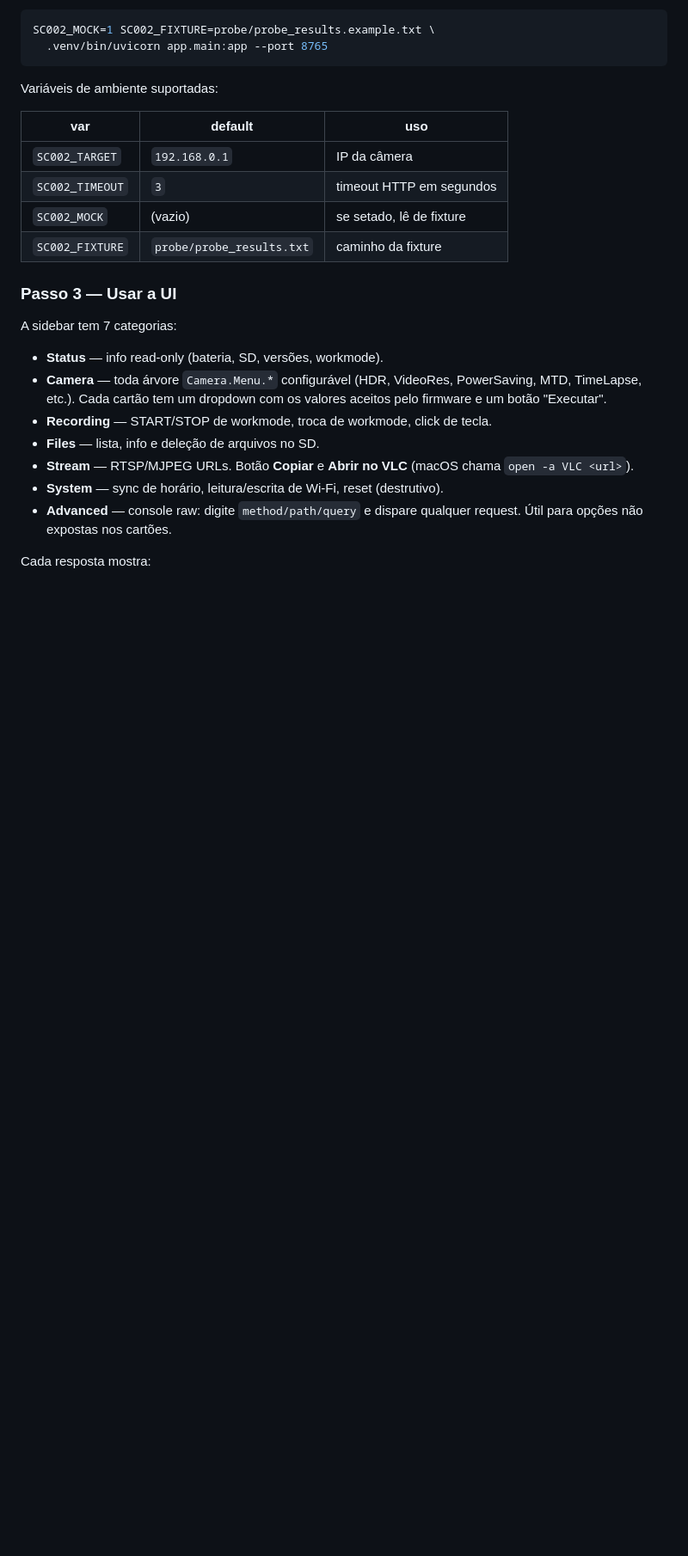
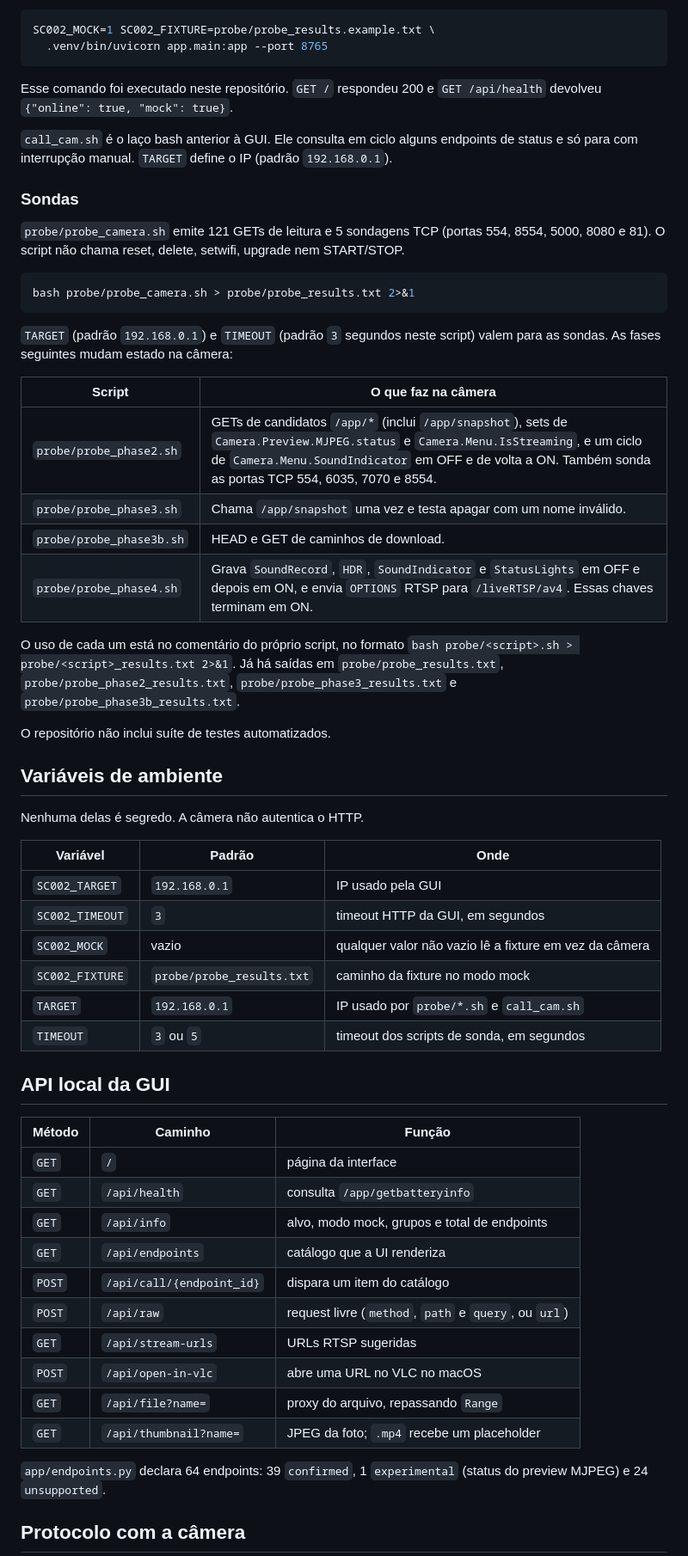
Before and after one commit to wsalmi/SVBONY_SC002_WebGUI, a Markdown page: README.md, the part around one of its changes. Shown at 86% size. Rendered like a GitHub page; blank space fills up the shorter version.

````diff
--- a/README.md
+++ b/README.md
@@ -74,30 +61,60 @@ SC002_MOCK=1 SC002_FIXTURE=probe/probe_results.example.txt \
   .venv/bin/uvicorn app.main:app --port 8765
 ```
 
-Variáveis de ambiente suportadas:
+Esse comando foi executado neste repositório. `GET /` respondeu 200 e `GET /api/health` devolveu `{"online": true, "mock": true}`.
 
-| var | default | uso |
+`call_cam.sh` é o laço bash anterior à GUI. Ele consulta em ciclo alguns endpoints de status e só para com interrupção manual. `TARGET` define o IP (padrão `192.168.0.1`).
+
+### Sondas
+
+`probe/probe_camera.sh` emite 121 GETs de leitura e 5 sondagens TCP (portas 554, 8554, 5000, 8080 e 81). O script não chama reset, delete, setwifi, upgrade nem START/STOP.
+
+```bash
+bash probe/probe_camera.sh > probe/probe_results.txt 2>&1
+```
+
+`TARGET` (padrão `192.168.0.1`) e `TIMEOUT` (padrão `3` segundos neste script) valem para as sondas. As fases seguintes mudam estado na câmera:
+
+| Script | O que faz na câmera |
+| --- | --- |
+| `probe/probe_phase2.sh` | GETs de candidatos `/app/*` (inclui `/app/snapshot`), sets de `Camera.Preview.MJPEG.status` e `Camera.Menu.IsStreaming`, e um ciclo de `Camera.Menu.SoundIndicator` em OFF e de volta a ON. Também sonda as portas TCP 554, 6035, 7070 e 8554. |
+| `probe/probe_phase3.sh` | Chama `/app/snapshot` uma vez e testa apagar com um nome inválido. |
+| `probe/probe_phase3b.sh` | HEAD e GET de caminhos de download. |
+| `probe/probe_phase4.sh` | Grava `SoundRecord`, `HDR`, `SoundIndicator` e `StatusLights` em OFF e depois em ON, e envia `OPTIONS` RTSP para `/liveRTSP/av4`. Essas chaves terminam em ON. |
+
+O uso de cada um está no comentário do próprio script, no formato `bash probe/<script>.sh > probe/<script>_results.txt 2>&1`. Já há saídas em `probe/probe_results.txt`, `probe/probe_phase2_results.txt`, `probe/probe_phase3_results.txt` e `probe/probe_phase3b_results.txt`.
+
+O repositório não inclui suíte de testes automatizados.
+
+## Variáveis de ambiente
+
+Nenhuma delas é segredo. A câmera não autentica o HTTP.
+
+| Variável | Padrão | Onde |
 | --- | --- | --- |
-| `SC002_TARGET`  | `192.168.0.1` | IP da câmera |
-| `SC002_TIMEOUT` | `3`            | timeout HTTP em segundos |
-| `SC002_MOCK`    | (vazio)        | se setado, lê de fixture |
-| `SC002_FIXTURE` | `probe/probe_results.txt` | caminho da fixture |
+| `SC002_TARGET` | `192.168.0.1` | IP usado pela GUI |
+| `SC002_TIMEOUT` | `3` | timeout HTTP da GUI, em segundos |
+| `SC002_MOCK` | vazio | qualquer valor não vazio lê a fixture em vez da câmera |
+| `SC002_FIXTURE` | `probe/probe_results.txt` | caminho da fixture no modo mock |
+| `TARGET` | `192.168.0.1` | IP usado por `probe/*.sh` e `call_cam.sh` |
+| `TIMEOUT` | `3` ou `5` | timeout dos scripts de sonda, em segundos |
 
-### Passo 3 — Usar a UI
+## API local da GUI
 
-A sidebar tem 7 categorias:
+| Método | Caminho | Função |
+| --- | --- | --- |
+| `GET` | `/` | página da interface |
+| `GET` | `/api/health` | consulta `/app/getbatteryinfo` |
+| `GET` | `/api/info` | alvo, modo mock, grupos e total de endpoints |
+| `GET` | `/api/endpoints` | catálogo que a UI renderiza |
+| `POST` | `/api/call/{endpoint_id}` | dispara um item do catálogo |
+| `POST` | `/api/raw` | request livre (`method`, `path` e `query`, ou `url`) |
+| `GET` | `/api/stream-urls` | URLs RTSP sugeridas |
+| `POST` | `/api/open-in-vlc` | abre uma URL no VLC no macOS |
+| `GET` | `/api/file?name=` | proxy do arquivo, repassando `Range` |
+| `GET` | `/api/thumbnail?name=` | JPEG da foto; `.mp4` recebe um placeholder |
 
-- **Status** — info read-only (bateria, SD, versões, workmode).
-- **Camera** — toda árvore `Camera.Menu.*` configurável (HDR, VideoRes,
-  PowerSaving, MTD, TimeLapse, etc.). Cada cartão tem um dropdown com os
-  valores aceitos pelo firmware e um botão "Executar".
-- **Recording** — START/STOP de workmode, troca de workmode, click de tecla.
-- **Files** — lista, info e deleção de arquivos no SD.
-- **Stream** — RTSP/MJPEG URLs. Botão **Copiar** e **Abrir no VLC**
-  (macOS chama `open -a VLC <url>`).
-- **System** — sync de horário, leitura/escrita de Wi-Fi, reset (destrutivo).
-- **Advanced** — console raw: digite `method/path/query` e dispare qualquer
-  request. Útil para opções não expostas nos cartões.
+`app/endpoints.py` declara 64 endpoints: 39 `confirmed`, 1 `experimental` (status do preview MJPEG) e 24 `unsupported`.
 
-Cada resposta mostra:
+## Protocolo com a câmera
 
````
Also changed, not shown: other parts of README.md (+80 -92 lines).
